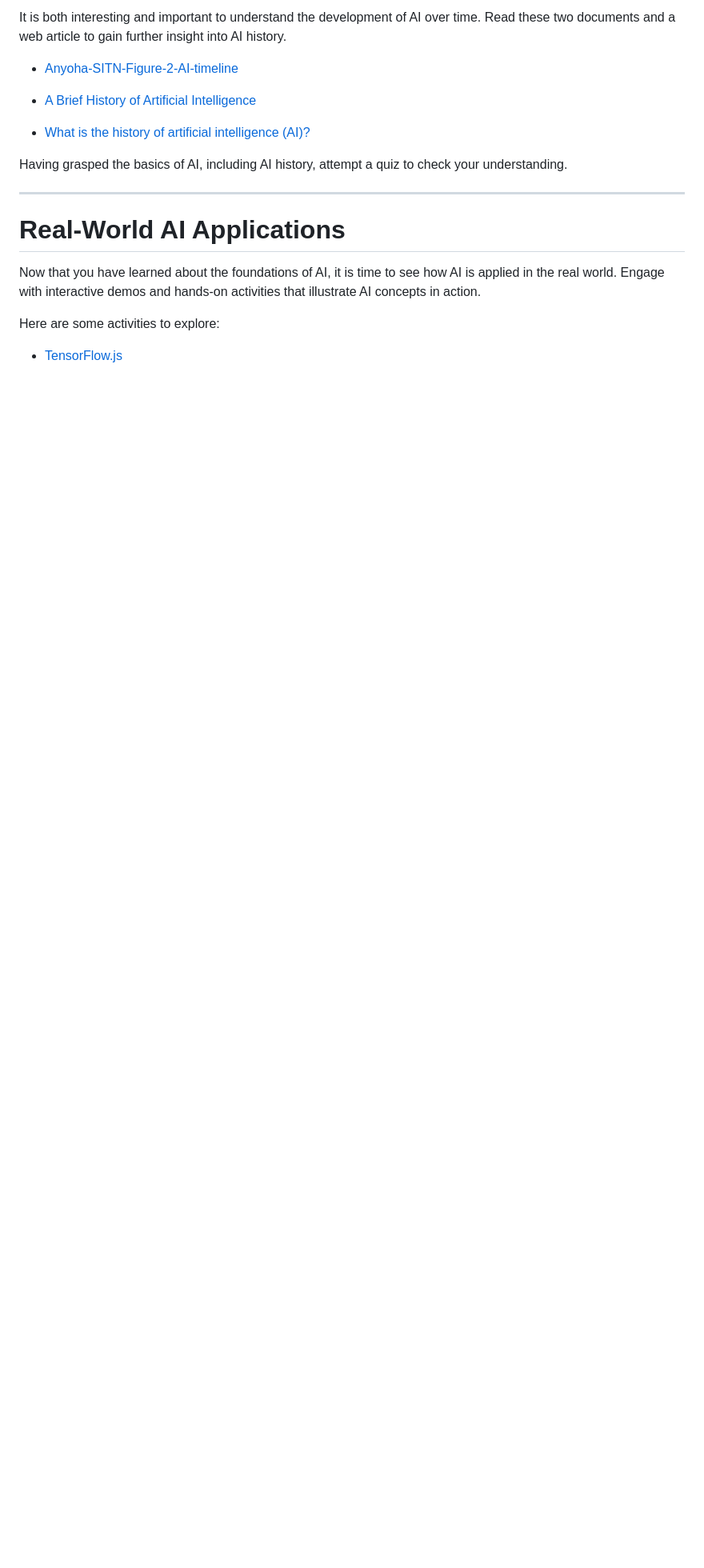
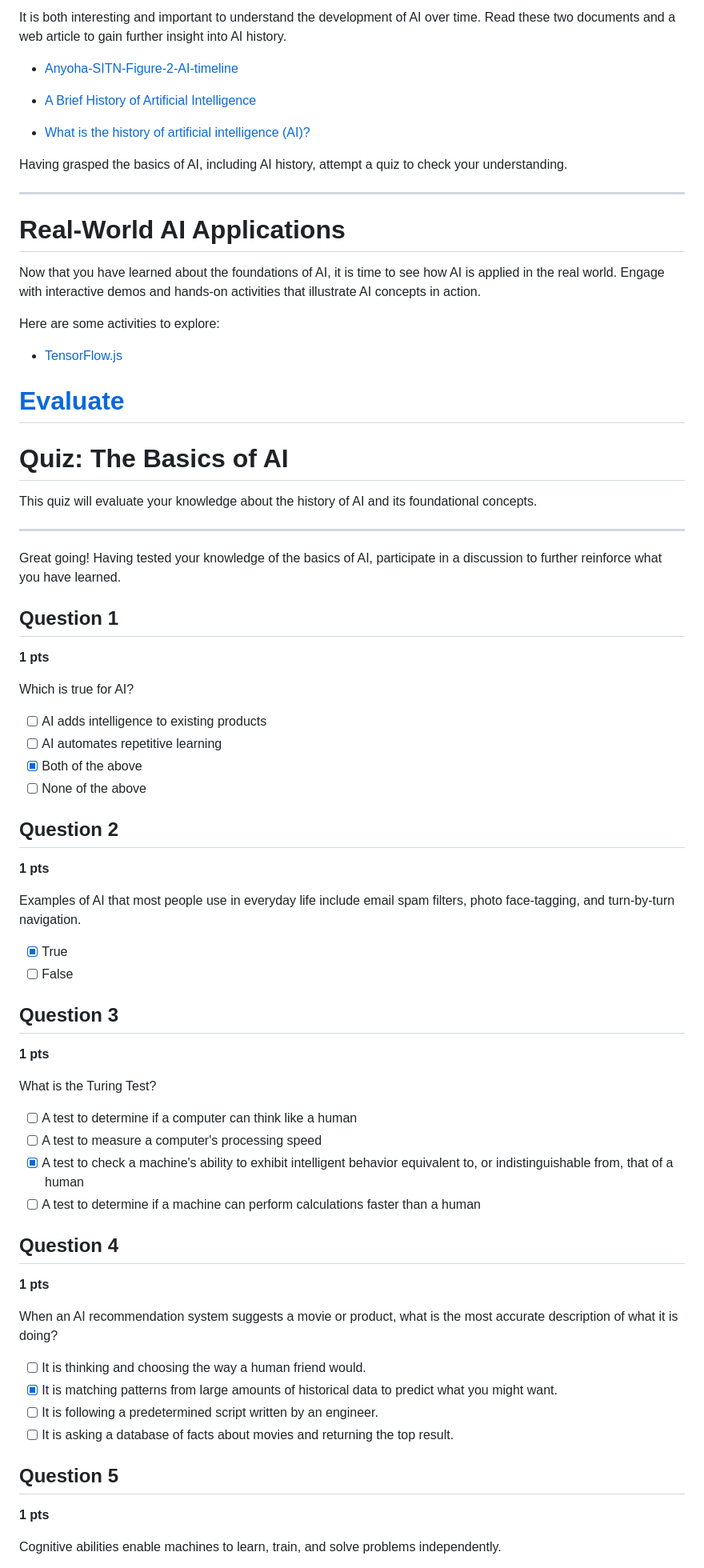
Before and after one commit to rcastroguerra/CAI1001C-2267-7549-Artificial-Intelligence-AI, a Markdown page: Lesson 1 Demystifying AI and the Evolution of AI/Lesson 1 Demystifying AI and the Evolution of AI.md, the part around one of its changes. Shown at 80% size. Drawn GitHub-style; blank space fills up the shorter version.

```diff
--- a/Lesson 1 Demystifying AI and the Evolution of AI/Lesson 1 Demystifying AI and the Evolution of AI.md
+++ b/Lesson 1 Demystifying AI and the Evolution of AI/Lesson 1 Demystifying AI and the Evolution of AI.md
@@ -85,3 +85,62 @@ Here are some activities to explore:
 - <a href="https://www.tensorflow.org/js" target="_blank">
     TensorFlow.js
 </a>
+
+<h1 id="247937" style="color:#E65100;">
+  <a href="#Lesson_1_Demystifying_AI_and_the_Evolution_of_AI" style="color:inherit; text-decoration:none;">
+    Evaluate
+  </a>
+</h1>
+
+# Quiz: The Basics of AI
+
+This quiz will evaluate your knowledge about the history of AI and its foundational concepts.
+
+
+---
+
+Great going! Having tested your knowledge of the basics of AI, participate in a discussion to further reinforce what you have learned.
+
+## Question 1
+**1 pts**
+
+Which is true for AI?
+
+- [ ] AI adds intelligence to existing products
+- [ ] AI automates repetitive learning
+- [x] Both of the above
+- [ ] None of the above
+
+## Question 2
+**1 pts**
+
+Examples of AI that most people use in everyday life include email spam filters, photo face-tagging, and turn-by-turn navigation.
+
+- [x] True
+- [ ] False
+
+## Question 3
+**1 pts**
+
+What is the Turing Test?
+
+- [ ] A test to determine if a computer can think like a human
+- [ ] A test to measure a computer's processing speed
+- [x] A test to check a machine's ability to exhibit intelligent behavior equivalent to, or indistinguishable from, that of a human
+- [ ] A test to determine if a machine can perform calculations faster than a human
+
+## Question 4
+**1 pts**
+
+When an AI recommendation system suggests a movie or product, what is the most accurate description of what it is doing?
+
+- [ ] It is thinking and choosing the way a human friend would.
+- [x] It is matching patterns from large amounts of historical data to predict what you might want.
+- [ ] It is following a predetermined script written by an engineer.
+- [ ] It is asking a database of facts about movies and returning the top result.
+
+## Question 5
+**1 pts**
+
+Cognitive abilities enable machines to learn, train, and solve problems independently.
+
```
Also changed, not shown: other parts of Lesson 1 Demystifying AI and the Evolution of AI/Lesson 1 Demystifying AI and the Evolution of AI.md (+95 -7 lines).
